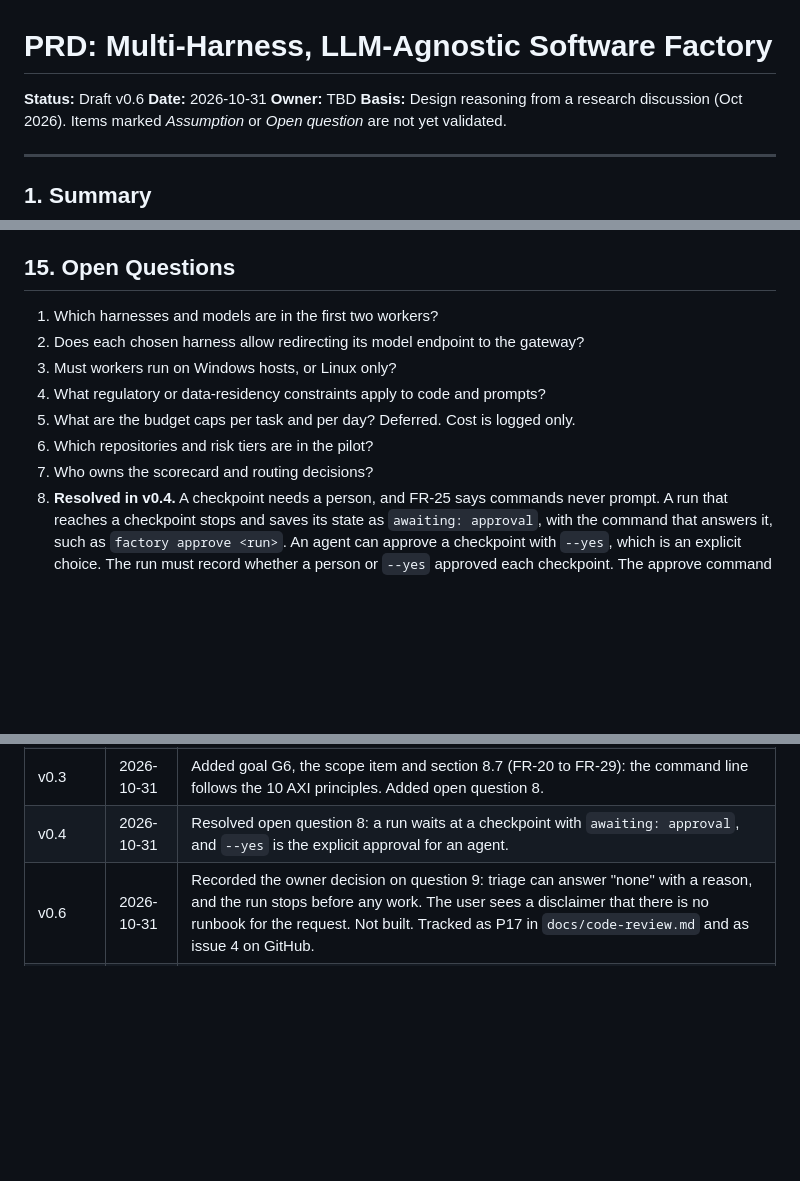
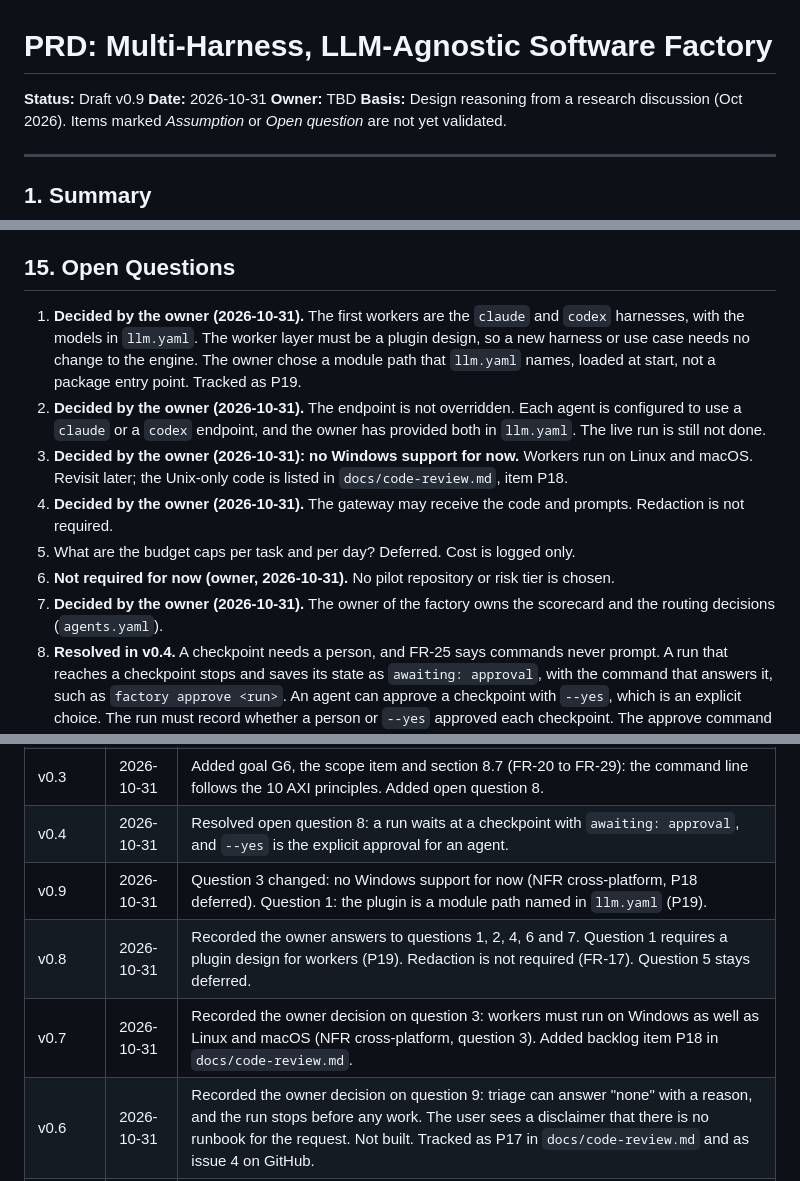
Before and after one commit to plaktoz/a2a-poc, a Markdown page: docs/software-factory-prd.md, 3 parts joined by grey strips. Rendered like a GitHub page; blank space fills up the shorter version.

```diff
--- a/docs/software-factory-prd.md
+++ b/docs/software-factory-prd.md
@@ -1,6 +1,6 @@
 # PRD: Multi-Harness, LLM-Agnostic Software Factory
 
-**Status:** Draft v0.6
+**Status:** Draft v0.9
 **Date:** 2026-10-31
 **Owner:** TBD
 **Basis:** Design reasoning from a research discussion (Oct 2026). Items marked *Assumption* or *Open question* are not yet validated.
@@ -217,13 +217,13 @@ No public benchmark compares these setups on your code. Run your own:
 
 ## 15. Open Questions
 
-1. Which harnesses and models are in the first two workers?
-2. Does each chosen harness allow redirecting its model endpoint to the gateway?
-3. Must workers run on Windows hosts, or Linux only?
-4. What regulatory or data-residency constraints apply to code and prompts?
+1. **Decided by the owner (2026-10-31).** The first workers are the `claude` and `codex` harnesses, with the models in `llm.yaml`. The worker layer must be a plugin design, so a new harness or use case needs no change to the engine. The owner chose a module path that `llm.yaml` names, loaded at start, not a package entry point. Tracked as P19.
+2. **Decided by the owner (2026-10-31).** The endpoint is not overridden. Each agent is configured to use a `claude` or a `codex` endpoint, and the owner has provided both in `llm.yaml`. The live run is still not done.
+3. **Decided by the owner (2026-10-31): no Windows support for now.** Workers run on Linux and macOS. Revisit later; the Unix-only code is listed in `docs/code-review.md`, item P18.
+4. **Decided by the owner (2026-10-31).** The gateway may receive the code and prompts. Redaction is not required.
 5. What are the budget caps per task and per day? Deferred. Cost is logged only.
-6. Which repositories and risk tiers are in the pilot?
-7. Who owns the scorecard and routing decisions?
+6. **Not required for now (owner, 2026-10-31).** No pilot repository or risk tier is chosen.
+7. **Decided by the owner (2026-10-31).** The owner of the factory owns the scorecard and the routing decisions (`agents.yaml`).
 8. **Resolved in v0.4.** A checkpoint needs a person, and FR-25 says commands never prompt. A run that reaches a checkpoint stops and saves its state as `awaiting: approval`, with the command that answers it, such as `factory approve <run>`. An agent can approve a checkpoint with `--yes`, which is an explicit choice. The run must record whether a person or `--yes` approved each checkpoint. The approve command and this record are not built yet.
 9. **Decided by the owner (2026-10-31), not built.** Triage can answer "none" with a reason, and the run stops before any work. The user sees a disclaimer that there is no runbook for the request. Before this, triage had to choose a runbook, and a choice outside the catalog was rejected. A catch-all runbook would hide the gap.
 
@@ -242,6 +242,9 @@ No public benchmark compares these setups on your code. Run your own:
 | v0.2 | 2026-10-31 | Non-code workflows, the runbook format, triage and the command-line worker adapters moved into v1 scope (section 6). Non-goals in section 4 updated to match. Phase 6 narrowed to what is still undecided. Status and implementation gaps are tracked in `docs/code-review.md`, not here. |
 | v0.3 | 2026-10-31 | Added goal G6, the scope item and section 8.7 (FR-20 to FR-29): the command line follows the 10 AXI principles. Added open question 8. |
 | v0.4 | 2026-10-31 | Resolved open question 8: a run waits at a checkpoint with `awaiting: approval`, and `--yes` is the explicit approval for an agent. |
+| v0.9 | 2026-10-31 | Question 3 changed: no Windows support for now (NFR cross-platform, P18 deferred). Question 1: the plugin is a module path named in `llm.yaml` (P19). |
+| v0.8 | 2026-10-31 | Recorded the owner answers to questions 1, 2, 4, 6 and 7. Question 1 requires a plugin design for workers (P19). Redaction is not required (FR-17). Question 5 stays deferred. |
+| v0.7 | 2026-10-31 | Recorded the owner decision on question 3: workers must run on Windows as well as Linux and macOS (NFR cross-platform, question 3). Added backlog item P18 in `docs/code-review.md`. |
 | v0.6 | 2026-10-31 | Recorded the owner decision on question 9: triage can answer "none" with a reason, and the run stops before any work. The user sees a disclaimer that there is no runbook for the request. Not built. Tracked as P17 in `docs/code-review.md` and as issue 4 on GitHub. |
 | v0.5 | 2026-10-31 | Moved to `docs/`. Recorded the owner decisions on the gaps: cost is logged only (NFR cost control, question 5); the real-repo flow in 2 slices with a scratch worktree (FR-9, FR-11); failover on the last retry (FR-7); the direct-call adapter is optional; risk fields, OpenTelemetry, redaction, weight shifting, the security scanner, licences and diff-size are deferred. Added open question 9 and a risk for the `claude` worker. |
 
```
Also changed, not shown: other parts of docs/software-factory-prd.md (+3 -3 lines), docs/code-review.md (+7 -5 lines).
